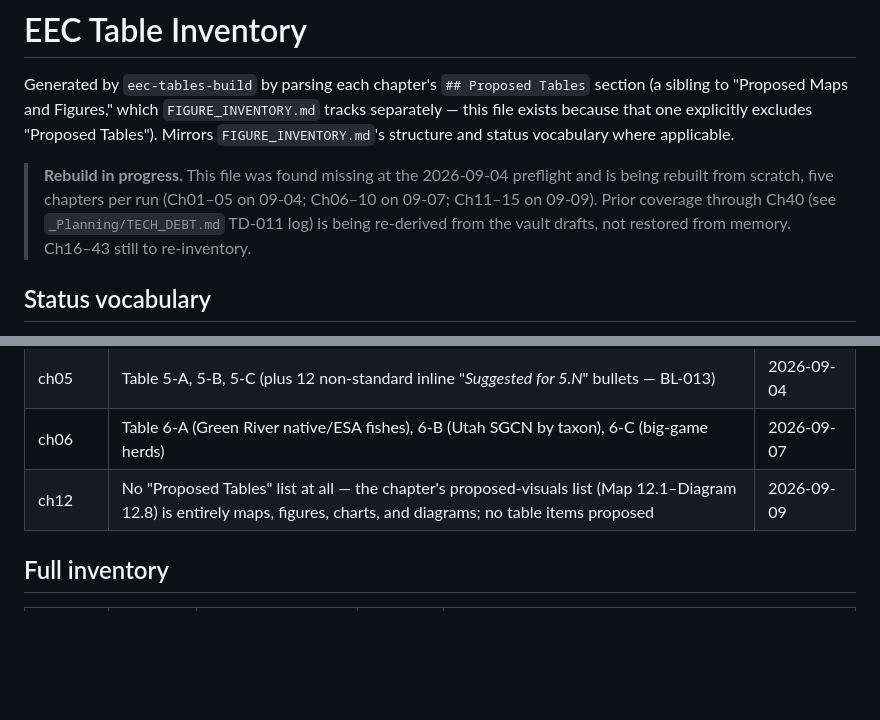
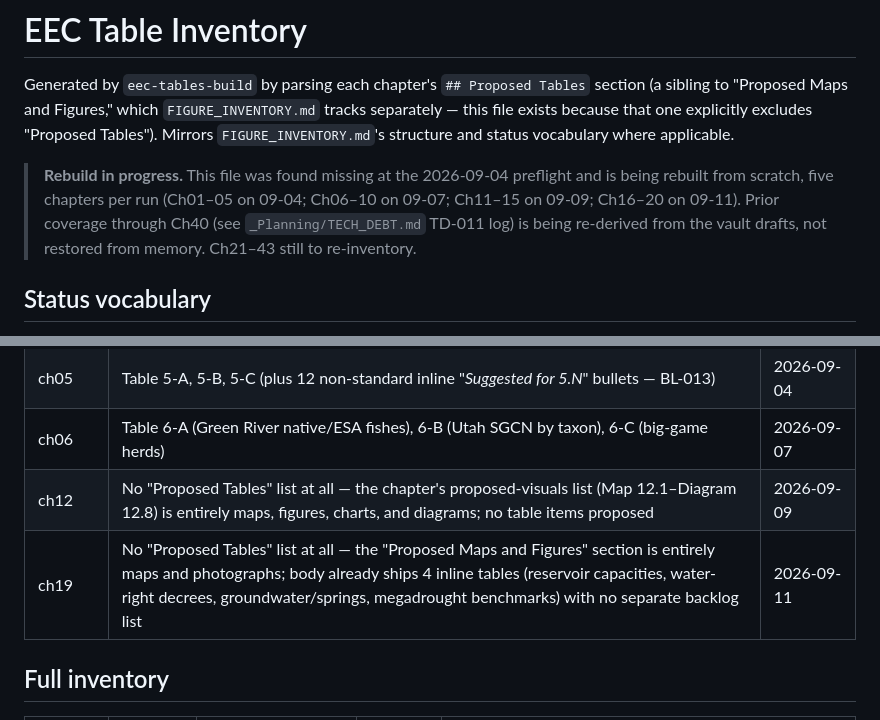
Before and after one commit to gregdm98607/emeryencyclopedia-site, a Markdown page: TABLE_INVENTORY.md, 2 parts joined by grey strips. Drawn GitHub-style; blank space fills up the shorter version.

Commit message:
content: update TABLE_INVENTORY.md [auto-deploy]

```diff
--- a/TABLE_INVENTORY.md
+++ b/TABLE_INVENTORY.md
@@ -7,8 +7,8 @@ this file exists because that one explicitly excludes "Proposed Tables"). Mirror
 
 > **Rebuild in progress.** This file was found missing at the 2026-09-04 preflight and is being
 > rebuilt from scratch, five chapters per run (Ch01–05 on 09-04; Ch06–10 on 09-07; Ch11–15 on
-> 09-09). Prior coverage through Ch40 (see `_Planning/TECH_DEBT.md` TD-011 log) is being
-> re-derived from the vault drafts, not restored from memory. Ch16–43 still to re-inventory.
+> 09-09; Ch16–20 on 09-11). Prior coverage through Ch40 (see `_Planning/TECH_DEBT.md` TD-011 log) is being
+> re-derived from the vault drafts, not restored from memory. Ch21–43 still to re-inventory.
 
 ## Status vocabulary
 
@@ -31,6 +31,7 @@ the `tables:` frontmatter flag scope (BL-013/BL-015/BL-018 ruling pending).
 | ch05 | Table 5-A, 5-B, 5-C (plus 12 non-standard inline "*Suggested for 5.N*" bullets — BL-013) | 2026-09-04 |
 | ch06 | Table 6-A (Green River native/ESA fishes), 6-B (Utah SGCN by taxon), 6-C (big-game herds) | 2026-09-07 |
 | ch12 | No "Proposed Tables" list at all — the chapter's proposed-visuals list (Map 12.1–Diagram 12.8) is entirely maps, figures, charts, and diagrams; no table items proposed | 2026-09-09 |
+| ch19 | No "Proposed Tables" list at all — the "Proposed Maps and Figures" section is entirely maps and photographs; body already ships 4 inline tables (reservoir capacities, water-right decrees, groundwater/springs, megadrought benchmarks) with no separate backlog list | 2026-09-11 |
 
 ## Full inventory
 
```
Also changed, not shown: other parts of TABLE_INVENTORY.md (+14 -0 lines).
